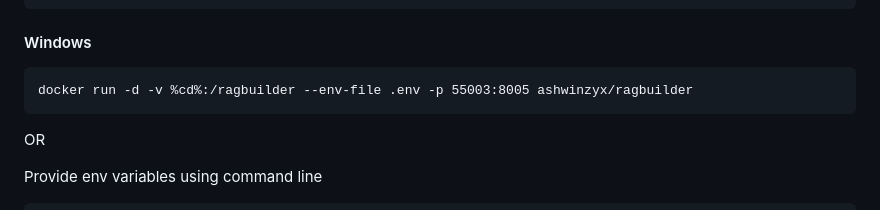
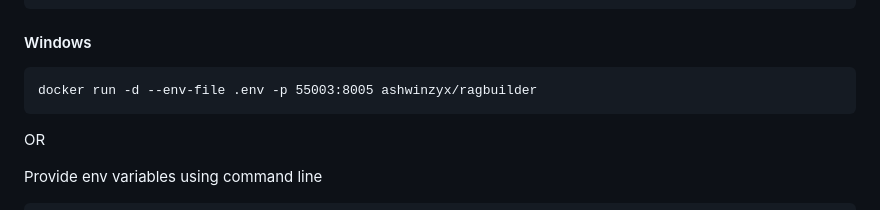
Before and after one commit to KruxAI/ragbuilder, a Markdown page: README.md, the part around the change. Rendered like a GitHub page.

````diff
--- a/README.md
+++ b/README.md
@@ -81,7 +81,7 @@ docker run -it --env-file .env -p 55003:8005 ashwinzyx/ragbuilder:latest
 ```
 #### Windows
 ```
-docker run -d -v %cd%:/ragbuilder --env-file .env -p 55003:8005 ashwinzyx/ragbuilder
+docker run -d --env-file .env -p 55003:8005 ashwinzyx/ragbuilder
 ```
 
 OR
````
